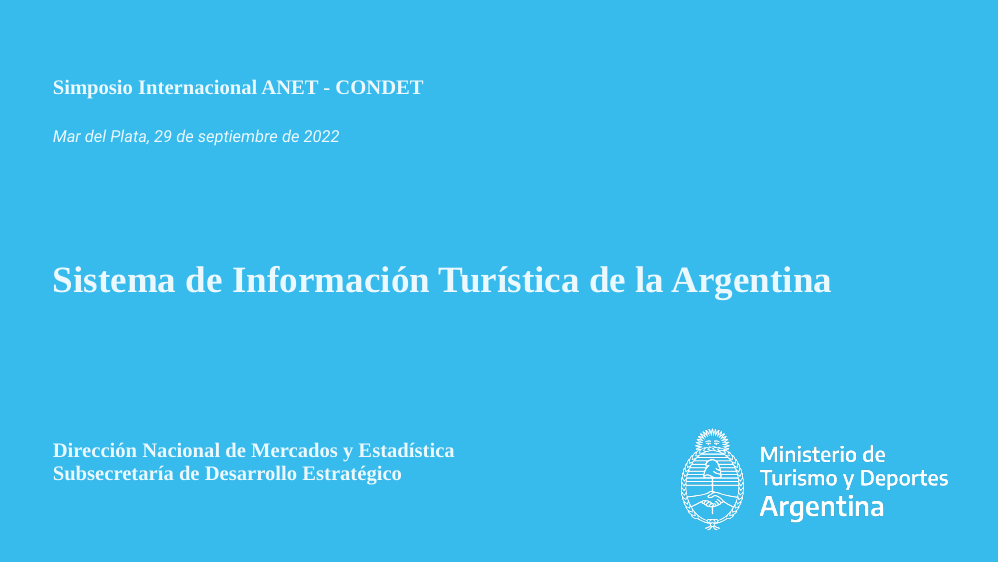
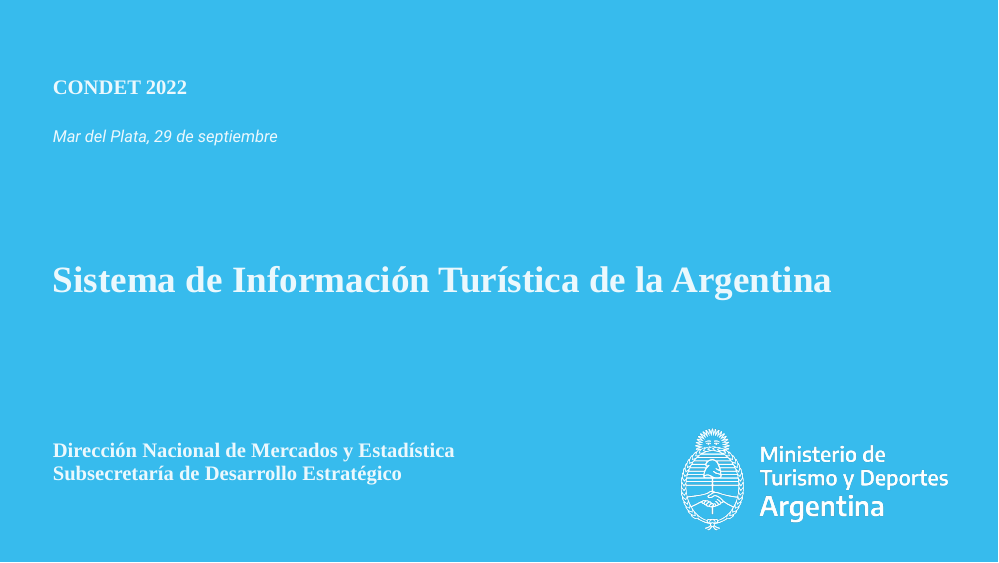
Before and after one commit to d4t4tur/presentaciones, an R Markdown document (mdq29Sept2022.Rmd): page 1 of 39. The pictures show the slides in the output file mdq29Sept2022.html that the author committed with the source; the slides are laid out offline by our stand-in for remark.js, each with all of its steps uncovered, in fonts that may differ from those the slides ask for, and without slide numbers, shadows or browser add-ons; a font, style sheet, LaTeX package, included part or bibliography that could not be used is replaced or left out.

Commit message:
fix title

```diff
--- a/mdq29Sept2022.Rmd
+++ b/mdq29Sept2022.Rmd
@@ -20,9 +20,9 @@ background-position: 95% 95%
 background-size: 30%
 
 .pull-left[
-#### Simposio Internacional ANET - CONDET
+#### CONDET 2022
 
-*Mar del Plata, 29 de septiembre de 2022*
+*Mar del Plata, 29 de septiembre*
 <br>
 <br>
 <br>
```
Also changed, not shown: mdq29Sept2022.html.
